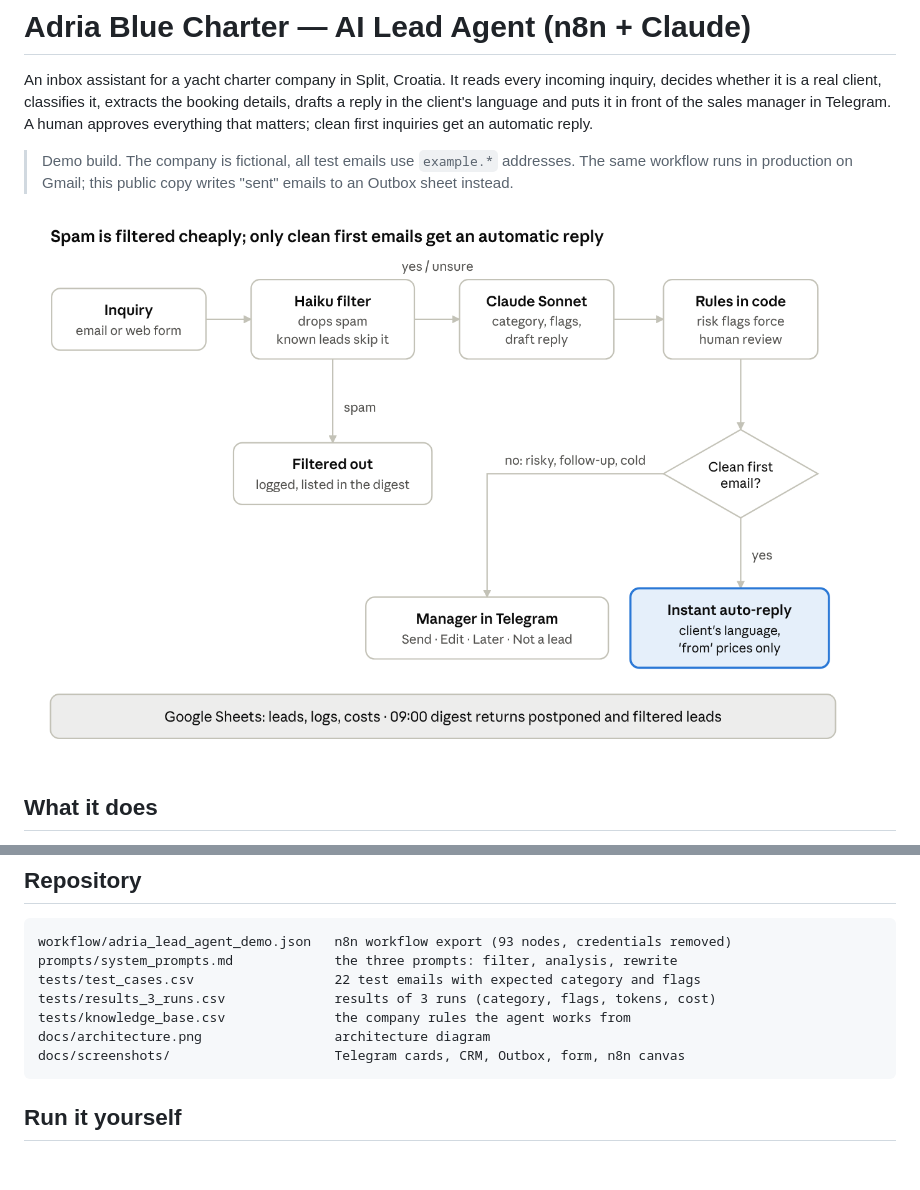
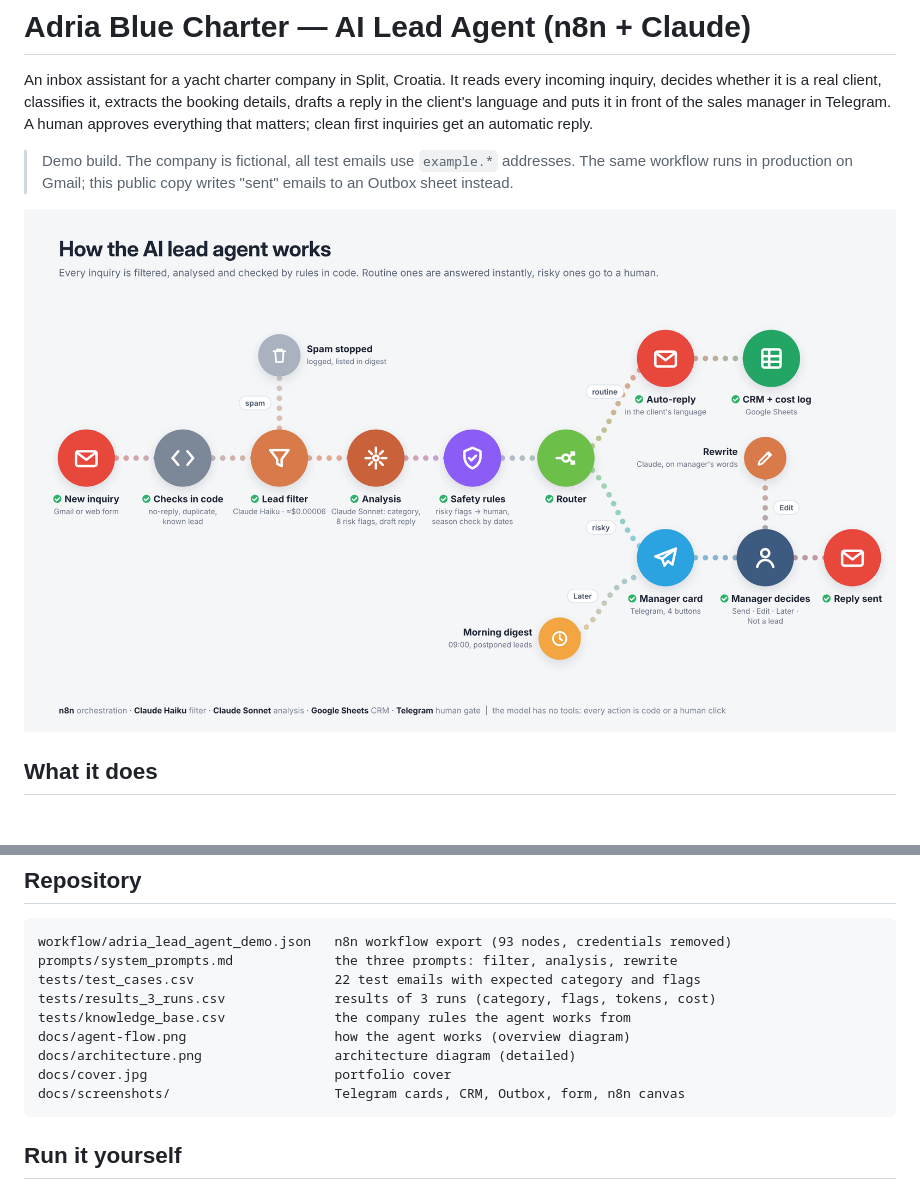
Before and after one commit to Stanislav-Didenko/ai-lead-agent-n8n, a Markdown page: README.md, 2 parts joined by grey strips. GitHub-like rendering; pictures changed too: docs/agent-flow.png (added); blank space fills up the shorter version.

Commit message:
Add overview flow diagram and cover
Co-Authored-By: Claude Opus 5.5 <noreply@anthropic.com>
Claude-Session: https://claude.ai/code/session_01PsZbZL8xftdfz3WyQbHyvY

````diff
--- a/README.md
+++ b/README.md
@@ -4,7 +4,7 @@ An inbox assistant for a yacht charter company in Split, Croatia. It reads every
 
 > Demo build. The company is fictional, all test emails use `example.*` addresses. The same workflow runs in production on Gmail; this public copy writes "sent" emails to an Outbox sheet instead.
 
-![Architecture](docs/architecture.png)
+![How the agent works](docs/agent-flow.png)
 
 ## What it does
 
@@ -90,7 +90,9 @@ prompts/system_prompts.md             the three prompts: filter, analysis, rewri
 tests/test_cases.csv                  22 test emails with expected category and flags
 tests/results_3_runs.csv              results of 3 runs (category, flags, tokens, cost)
 tests/knowledge_base.csv              the company rules the agent works from
-docs/architecture.png                 architecture diagram
+docs/agent-flow.png                   how the agent works (overview diagram)
+docs/architecture.png                 architecture diagram (detailed)
+docs/cover.jpg                        portfolio cover
 docs/screenshots/                     Telegram cards, CRM, Outbox, form, n8n canvas
 ```
 
````
Also changed, not shown: docs/cover.jpg (added).
